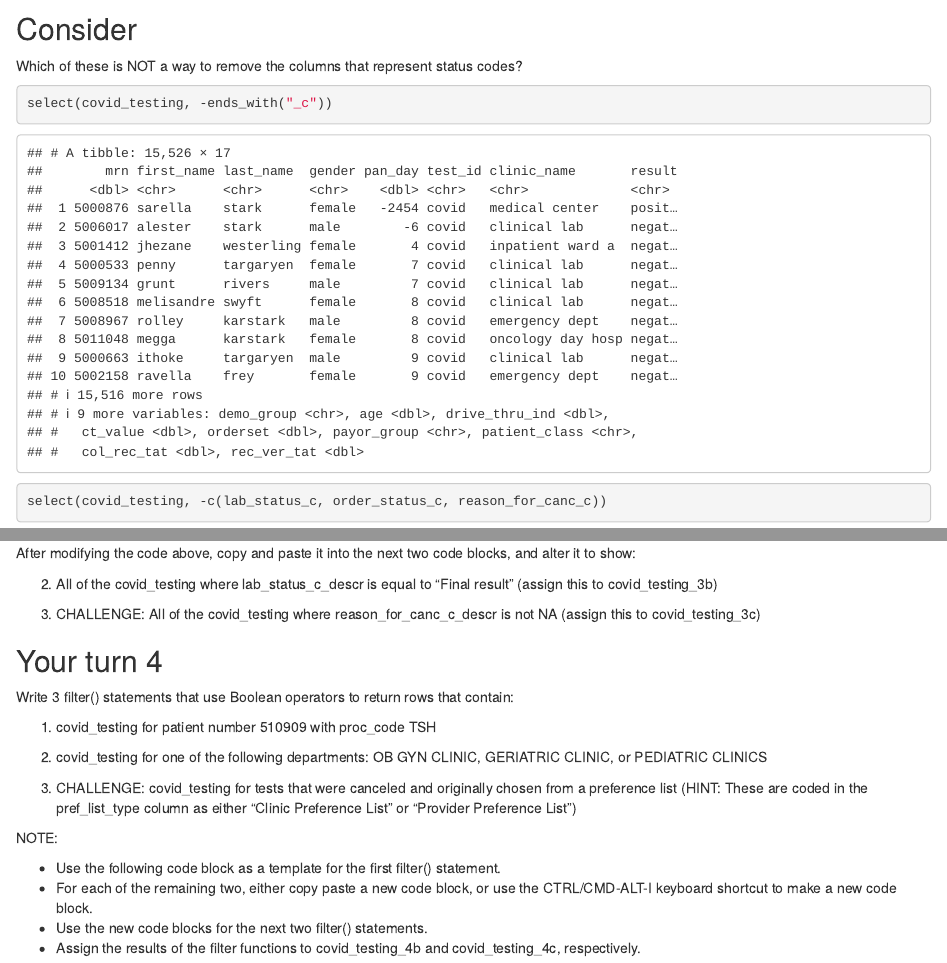
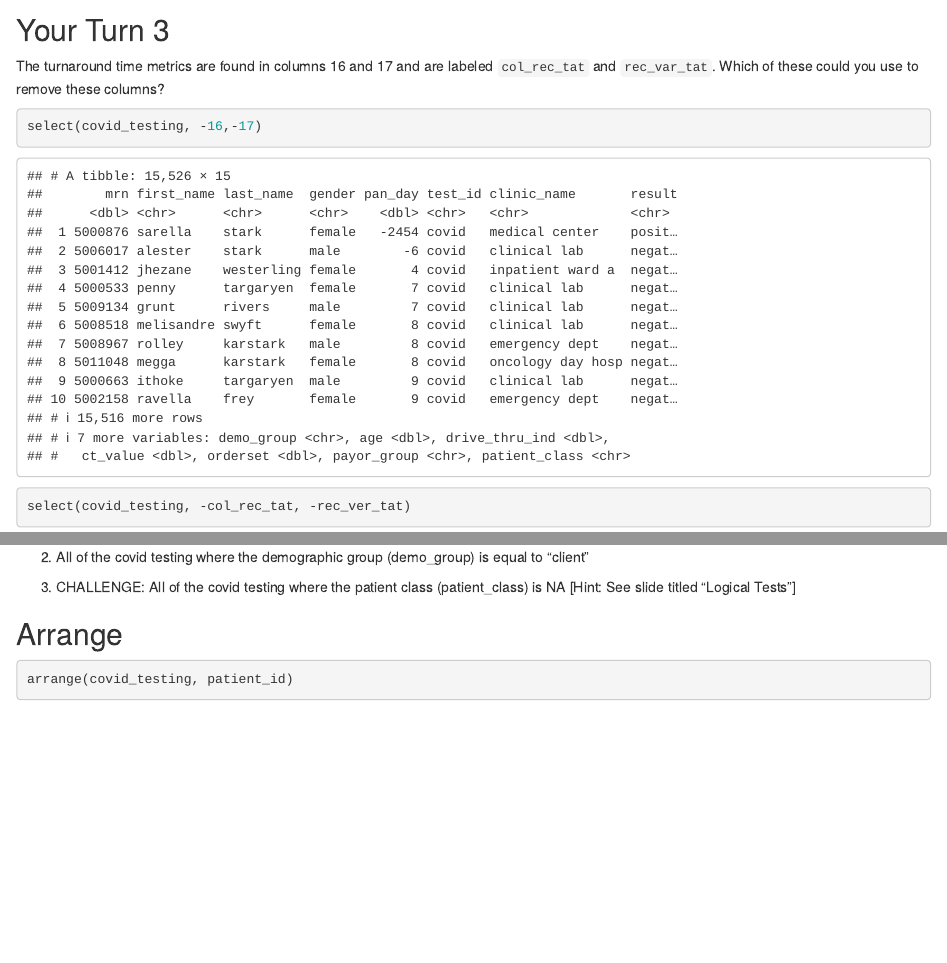
Before and after one commit to amromeo/api_r2020, an R Markdown document (04 - transform.Rmd): the page in a window 1100 px wide, from 1750 px down before the commit and from 1770 px down after it, and a second part further down, joined at a grey line. Rendered offline with R 4.5, knitr and Pandoc, with nearby package versions; some code elsewhere in the file could not run offline.

Commit message:
-> arrange

````diff
--- a/04 - transform.Rmd
+++ b/04 - transform.Rmd
@@ -36,6 +37,10 @@ select(covid_testing, c(1,3))
 covid_testing_2 <- select(covid_testing, ________)
 ```
 
-## Consider
+## Your Turn 3
 
-Which of these is NOT a way to remove the columns that represent status codes?
+The turnaround time metrics are found in columns 16 and 17 and are labeled `col_rec_tat` and `rec_var_tat`. Which of these could you use to remove these columns?
+
+```{r Your Turn 3}
+select(covid_testing, -16,-17)
+select(covid_testing, -col_rec_tat, -rec_ver_tat)
@@ -42,4 +52,2 @@ Which of these is NOT a way to remove the columns that represent status codes?
 
 ```{r}
-select(covid_testing, -ends_with("_c"))
-select(covid_testing, -c(lab_status_c, order_status_c, reason_for_canc_c))
@@ -70,32 +70,12 @@ covid_testing_3a
 ```
 
-After modifying the code above, copy and paste it into the next two code blocks, and alter it to show:
-
-2. All of the covid_testing where lab_status_c_descr is equal to "Final result" (assign this to covid_testing_3b)
-```{r}
+2. All of the covid testing where the demographic group (demo_group) is equal to "client"
+```{r covid_testing_4b}
 
 ```
 
-3. CHALLENGE: All of the covid_testing where reason_for_canc_c_descr is not NA (assign this to covid_testing_3c)
-```{r}
+3. CHALLENGE: All of the covid testing where the patient class (patient_class) is NA [Hint: See slide titled "Logical Tests"]
+```{r covid_testing_4c}
 
 ```
 
-## Your turn 4
-
-Write 3 filter() statements that use Boolean operators to return rows that contain:
-
-1. covid_testing for patient number 510909 with proc_code TSH
-
-2. covid_testing for one of the following departments: OB GYN CLINIC, GERIATRIC CLINIC, or PEDIATRIC CLINICS
-
-3. CHALLENGE: covid_testing for tests that were canceled and originally chosen from a preference list (HINT: These are coded in the pref_list_type column as either "Clinic Preference List" or "Provider Preference List")
-
-NOTE:
-
-* Use the following code block as a template for the first filter() statement.
-* For each of the remaining two, either copy paste a new code block, or use the CTRL/CMD-ALT-I keyboard shortcut to make a new code block.
-* Use the new code blocks for the next two filter() statements.
-* Assign the results of the filter functions to covid_testing_4b and covid_testing_4c, respectively.
-
-```{r}
````
Also changed, not shown: 04 - transform.Rmd (35 more changed lines).
